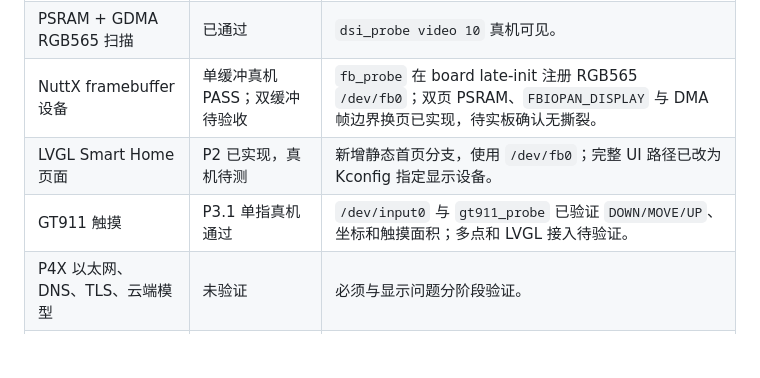
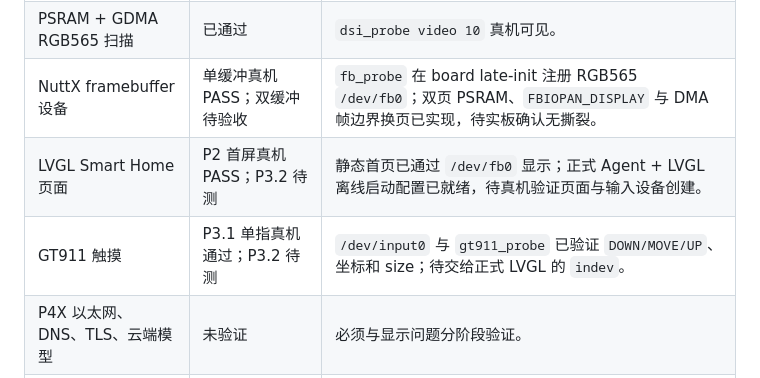
Before and after one commit to ARongvv/contest2026_031_niudanxianqianchong, a Markdown page: docs/开发计划/ESP32-P4X-SmartHome-Demo测试开发计划.md, the part around the change. Drawn GitHub-style; blank space fills up the shorter version.

Commit message:
docs(esp32p4x): 更新 Smart Home 运行与测试说明
更新 P4X Smart Home 的构建、烧录、LittleFS 资源镜像、framebuffer、GT911 和 LVGL 交互测试流程。\n\n同步修订开发计划，明确 P2 静态首页、P3 触摸与本地工具、资源挂载、在线 Agent 和最终验收的阶段边界与验证标准。

```diff
--- a/docs/开发计划/ESP32-P4X-SmartHome-Demo测试开发计划.md
+++ b/docs/开发计划/ESP32-P4X-SmartHome-Demo测试开发计划.md
@@ -20,8 +20,8 @@
 | Host 内建色条 | 已通过 | `dsi_probe pattern 10` 真机可见。 |
 | PSRAM + GDMA RGB565 扫描 | 已通过 | `dsi_probe video 10` 真机可见。 |
 | NuttX framebuffer 设备 | 单缓冲真机 PASS；双缓冲待验收 | `fb_probe` 在 board late-init 注册 RGB565 `/dev/fb0`；双页 PSRAM、`FBIOPAN_DISPLAY` 与 DMA 帧边界换页已实现，待实板确认无撕裂。 |
-| LVGL Smart Home 页面 | P2 已实现，真机待测 | 新增静态首页分支，使用 `/dev/fb0`；完整 UI 路径已改为 Kconfig 指定显示设备。 |
-| GT911 触摸 | P3.1 单指真机通过 | `/dev/input0` 与 `gt911_probe` 已验证 `DOWN/MOVE/UP`、坐标和触摸面积；多点和 LVGL 接入待验证。 |
+| LVGL Smart Home 页面 | P2 首屏真机 PASS；P3.2 待测 | 静态首页已通过 `/dev/fb0` 显示；正式 Agent + LVGL 离线启动配置已就绪，待真机验证页面与输入设备创建。 |
+| GT911 触摸 | P3.1 单指真机通过；P3.2 待测 | `/dev/input0` 与 `gt911_probe` 已验证 `DOWN/MOVE/UP`、坐标和 size；待交给正式 LVGL 的 `indev`。 |
 | P4X 以太网、DNS、TLS、云端模型 | 未验证 | 必须与显示问题分阶段验证。 |
 | MCP / Node / App Bridge | 未上 P4X | 在本地 UI、网络和模型链路稳定后再启用。 |
 
```
